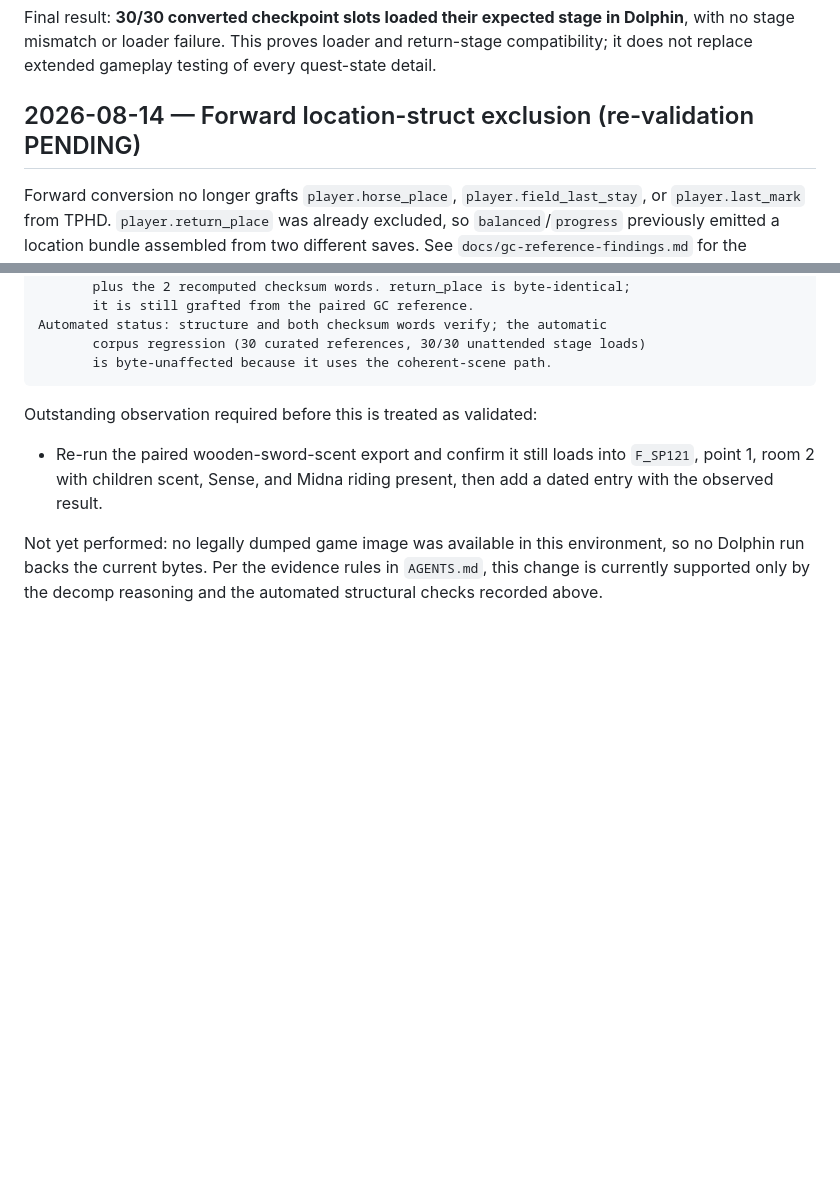
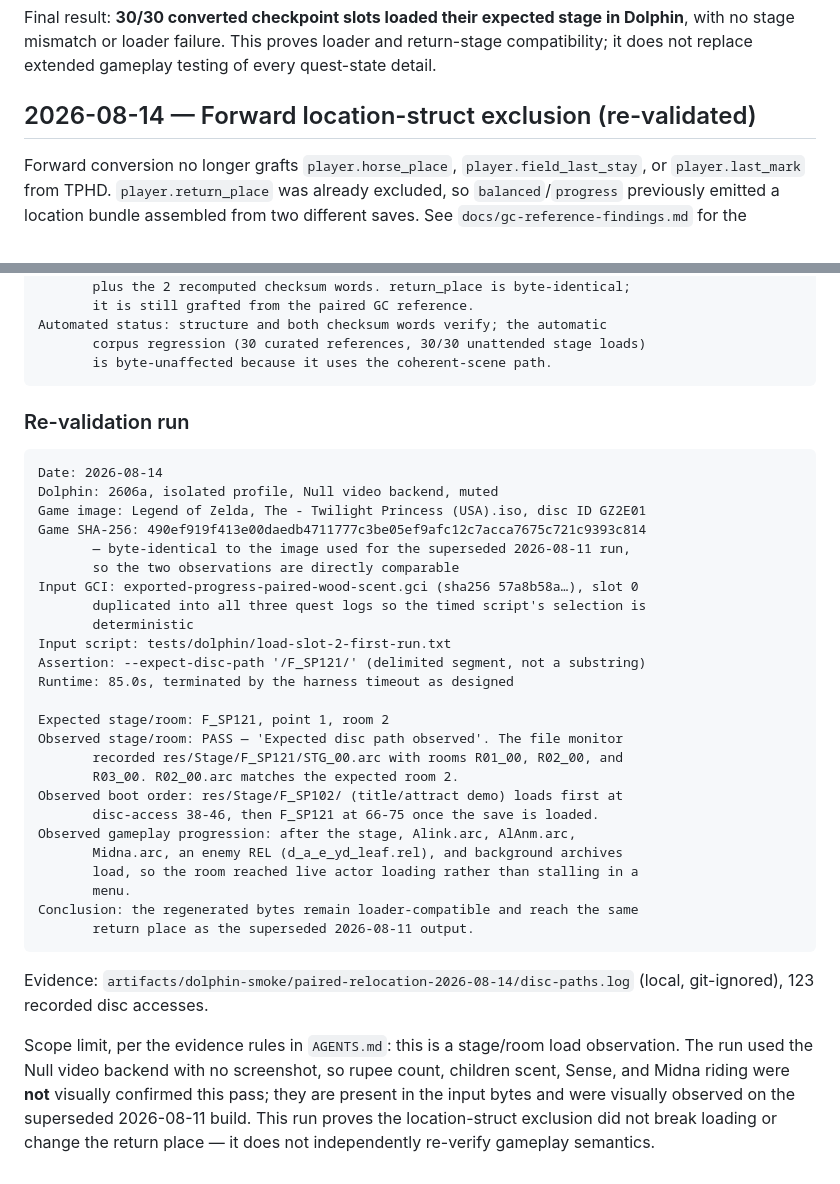
Before and after one commit to DonovanMontoya/TPHD-GC-Save-Converter, a Markdown page: docs/dolphin-test-log.md, 2 parts joined by grey strips. GitHub-like rendering; blank space fills up the shorter version.

Commit message:
Record live Dolphin re-validation of the location-struct exclusion
Ran the regenerated paired export against the same GZ2E01 image used for the
superseded 2026-08-11 observation (identical disc SHA-256). The file monitor
observed res/Stage/F_SP121/STG_00.arc with R02_00.arc for the expected room 2,
followed by Link, Midna, enemy, and background archives, so the save reaches
live actor loading rather than stalling in a menu.

Scope is recorded honestly: this is a stage/room load observation on the Null
backend with no screenshot, so it does not independently re-verify rupees,
scent, or Midna riding.

````diff
--- a/docs/dolphin-test-log.md
+++ b/docs/dolphin-test-log.md
@@ -182,7 +182,7 @@ Dolphin**, with no stage mismatch or loader failure. This proves loader and
 return-stage compatibility; it does not replace extended gameplay testing of
 every quest-state detail.
 
-## 2026-08-14 — Forward location-struct exclusion (re-validation PENDING)
+## 2026-08-14 — Forward location-struct exclusion (re-validated)
 
 Forward conversion no longer grafts `player.horse_place`,
 `player.field_last_stay`, or `player.last_mark` from TPHD. `player.return_place`
@@ -206,13 +206,43 @@ Automated status: structure and both checksum words verify; the automatic
        is byte-unaffected because it uses the coherent-scene path.
 ```
 
-Outstanding observation required before this is treated as validated:
+### Re-validation run
 
-- Re-run the paired wooden-sword-scent export and confirm it still loads into
-  `F_SP121`, point 1, room 2 with children scent, Sense, and Midna riding
-  present, then add a dated entry with the observed result.
+```text
+Date: 2026-08-14
+Dolphin: 2606a, isolated profile, Null video backend, muted
+Game image: Legend of Zelda, The - Twilight Princess (USA).iso, disc ID GZ2E01
+Game SHA-256: 490ef919f413e00daedb4711777c3be05ef9afc12c7acca7675c721c9393c814
+       — byte-identical to the image used for the superseded 2026-08-11 run,
+       so the two observations are directly comparable
+Input GCI: exported-progress-paired-wood-scent.gci (sha256 57a8b58a…), slot 0
+       duplicated into all three quest logs so the timed script's selection is
+       deterministic
+Input script: tests/dolphin/load-slot-2-first-run.txt
+Assertion: --expect-disc-path '/F_SP121/' (delimited segment, not a substring)
+Runtime: 85.0s, terminated by the harness timeout as designed
 
-Not yet performed: no legally dumped game image was available in this
-environment, so no Dolphin run backs the current bytes. Per the evidence rules
-in `AGENTS.md`, this change is currently supported only by the decomp reasoning
-and the automated structural checks recorded above.
+Expected stage/room: F_SP121, point 1, room 2
+Observed stage/room: PASS — 'Expected disc path observed'. The file monitor
+       recorded res/Stage/F_SP121/STG_00.arc with rooms R01_00, R02_00, and
+       R03_00. R02_00.arc matches the expected room 2.
+Observed boot order: res/Stage/F_SP102/ (title/attract demo) loads first at
+       disc-access 38-46, then F_SP121 at 66-75 once the save is loaded.
+Observed gameplay progression: after the stage, Alink.arc, AlAnm.arc,
+       Midna.arc, an enemy REL (d_a_e_yd_leaf.rel), and background archives
+       load, so the room reached live actor loading rather than stalling in a
+       menu.
+Conclusion: the regenerated bytes remain loader-compatible and reach the same
+       return place as the superseded 2026-08-11 output.
+```
+
+Evidence: `artifacts/dolphin-smoke/paired-relocation-2026-08-14/disc-paths.log`
+(local, git-ignored), 123 recorded disc accesses.
+
+Scope limit, per the evidence rules in `AGENTS.md`: this is a stage/room load
+observation. The run used the Null video backend with no screenshot, so rupee
+count, children scent, Sense, and Midna riding were **not** visually confirmed
+this pass; they are present in the input bytes and were visually observed on the
+superseded 2026-08-11 build. This run proves the location-struct exclusion did
+not break loading or change the return place — it does not independently
+re-verify gameplay semantics.
````
